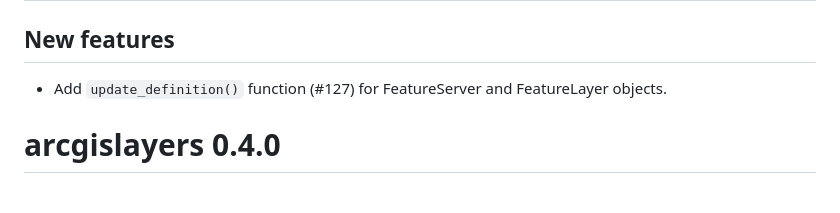
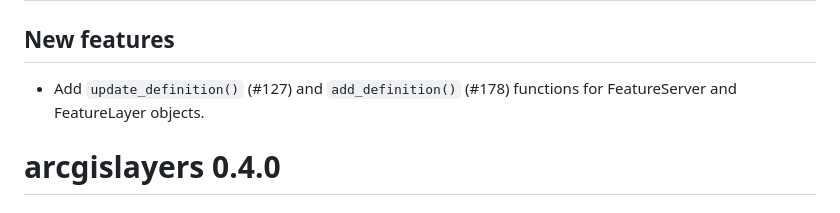
Before and after one commit to R-ArcGIS/arcgislayers, a Markdown page: NEWS.md, the part around the change. GitHub-like rendering.

Commit message:
Update NEWS w/ `add_definition()` function

```diff
--- a/NEWS.md
+++ b/NEWS.md
@@ -2,7 +2,7 @@
 
 ## New features
 
-- Add `update_definition()` function (#127) for FeatureServer and FeatureLayer objects.
+- Add `update_definition()` (#127) and `add_definition()` (#178) functions for FeatureServer and FeatureLayer objects.
 
 # arcgislayers 0.4.0
 
```
